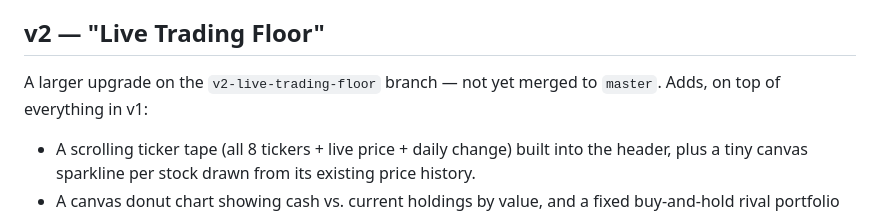
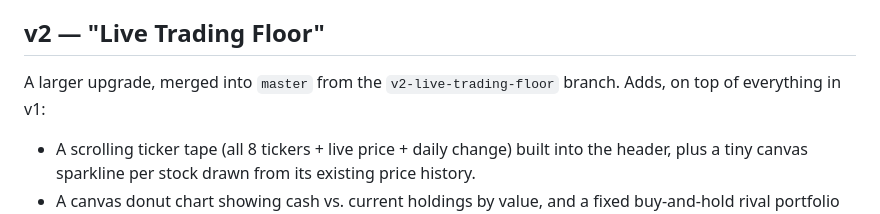
Before and after one commit to kaylatgg/wall-street-kid, a Markdown page: README.md, the part around the change. Rendered like a GitHub page.

Commit message:
Fix README: v2 section still said "not yet merged" after the merge
The feature list itself was accurate, but the opening line was leftover
from before PR #1 merged v2-live-trading-floor into master.

Co-Authored-By: Claude Sonnet 5 <noreply@anthropic.com>

```diff
--- a/README.md
+++ b/README.md
@@ -57,8 +57,8 @@ still runs, just with a plainer fallback font.
 
 ## v2 — "Live Trading Floor"
 
-A larger upgrade on the `v2-live-trading-floor` branch — not yet merged to
-`master`. Adds, on top of everything in v1:
+A larger upgrade, merged into `master` from the `v2-live-trading-floor`
+branch. Adds, on top of everything in v1:
 
 - A scrolling ticker tape (all 8 tickers + live price + daily change) built
   into the header, plus a tiny canvas sparkline per stock drawn from its
```
